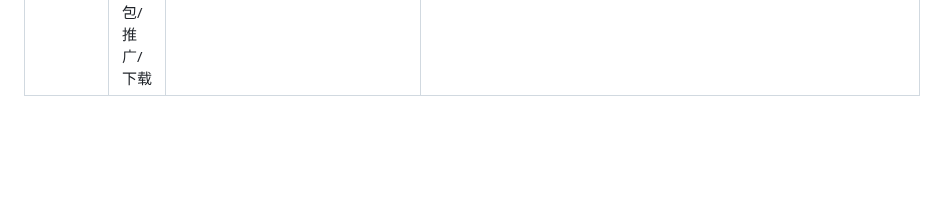
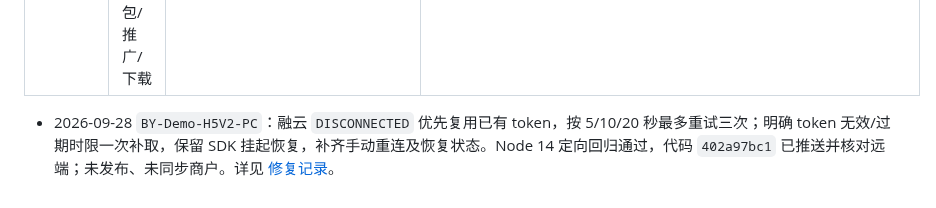
Before and after one commit to maolaila/fenxi, a Markdown page: h5-v2/功能地图总览.md, the part around the change. GitHub-like rendering; blank space fills up the shorter version.

Commit message:
docs: record bounded RongYun reconnect fix and push

```diff
--- a/h5-v2/功能地图总览.md
+++ b/h5-v2/功能地图总览.md
@@ -88,3 +88,5 @@
 | BY-Demo-H5V2-PC | 活动/红包/推广/下载、登录/注册/验证码、接口/状态/工具 | H5 转盘复用红包雨 WebView 登录协议，接收 `userId`、`token`、`type` 并在 `bootstrap()` 前同步 Vuex/localStorage；首页 `/list` 取得活动后通过 URL 传递字符串 `activityId`，优先使用 `h5RelativeUrl`/同源 `h5Url`，详情页仅在缺少 `activityId` 时回退请求 `/list`。登录参数写入后从 URL 清理，转盘业务数据继续由 `/api/v2/turntable/*` 提供。 | h5-v2/src/components/LuckyWheelFloat.vue<br>h5-v2/src/views/lucky-wheel/index.vue<br>manual-BY-Demo-lucky-wheel-webview-session-2026-08-20.md |
 | BY-Demo-H5V2-PC | 首页/导航/版面、活动/红包/推广/下载 | H5 首页转盘浮窗拖动后吸附到左右边缘并保持完整显示，取消自动缩进；仍可手动关闭，活动开关与点击进入逻辑不变。提交 `3411730ac` 已推送；Node 14 生产构建通过，浏览器交互待验。 | h5-v2/src/components/LuckyWheelFloat.vue |
 | BY8366-QHYL | 首页/导航/版面、活动/红包/推广/下载 | 合入演示站转盘浮窗完整吸附修复；Node 14 H5-v2 构建通过，合并提交 `f78635df1` 已推送并核对远端，浏览器待验。 | h5-v2/src/components/LuckyWheelFloat.vue |
+
+- 2026-09-28 `BY-Demo-H5V2-PC`：融云 `DISCONNECTED` 优先复用已有 token，按 5/10/20 秒最多重试三次；明确 token 无效/过期时限一次补取，保留 SDK 挂起恢复，补齐手动重连及恢复状态。Node 14 定向回归通过，代码 `402a97bc1` 已推送并核对远端；未发布、未同步商户。详见 [修复记录](../pc/manual-BY-Demo-rongyun-reconnect-2026-09-28.md)。
```
Also changed, not shown: pc/manual-BY-Demo-rongyun-reconnect-2026-09-28.md (added, +10 -0 lines), pc/功能地图总览.md (+2 -0 lines).
